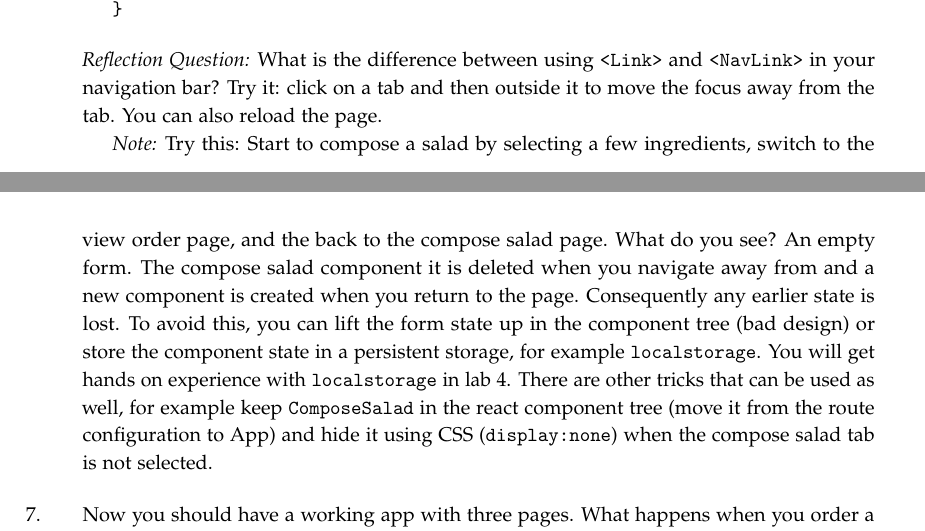
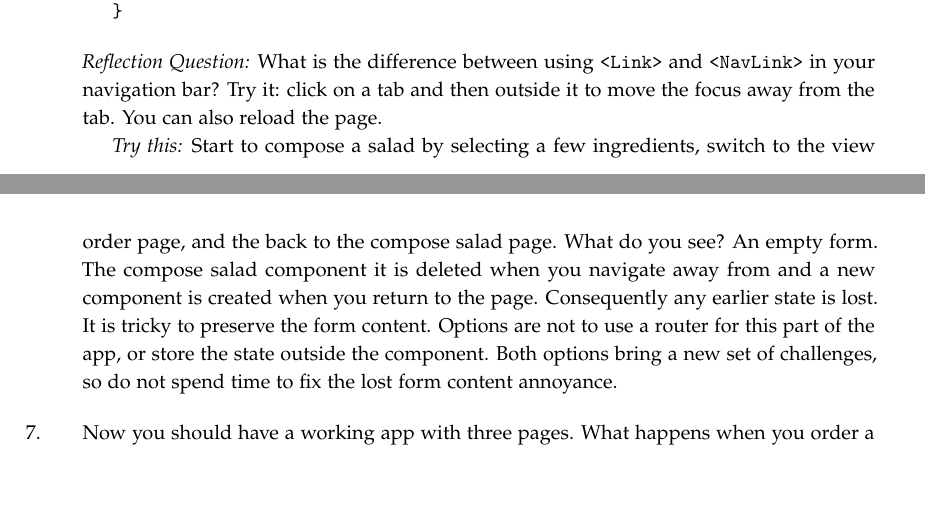
Before and after one commit to lunduniversity/webprog, a LaTeX book (labs/lab3/lab3.tex): two parts of pages 5 and 6 of 7, joined at a grey line, cut so that both start at the same text, the shorter picture padded with empty space. Compiled offline with pdfLaTeX.

Commit message:
updated lab 3

```diff
--- a/labs/lab3/lab3.tex
+++ b/labs/lab3/lab3.tex
@@ -248,7 +248,7 @@ export default function Navbar() {
 
 \noindent \emph{Reflection Question:} What is the difference between using \code{<Link>} and \code{<NavLink>} in your navigation bar? Try it: click on a tab and then outside it to move the focus away from the tab. You can also reload the page.
 
-\emph{Note:} Try this: Start to compose a salad by selecting a few ingredients, switch to the view order page, and the back to the compose salad page. What do you see? An empty form. The compose salad component it is deleted when you navigate away from and a new component is created when you return to the page. Consequently any earlier state is lost. To avoid this, you can lift the form state up in the component tree (bad design) or store the component state in a persistent storage, for example \code{localstorage}. You will get hands on experience with \code{localstorage} in lab 4. There are other tricks that can be used as well, for example keep \code{ComposeSalad} in the react component tree (move it from the route configuration to App) and hide it using CSS (\code{display:none}) when the compose salad tab is not selected.
+\emph{Try this:} Start to compose a salad by selecting a few ingredients, switch to the view order page, and the back to the compose salad page. What do you see? An empty form. The compose salad component it is deleted when you navigate away from and a new component is created when you return to the page. Consequently any earlier state is lost. It is tricky to preserve the form content. Options are not to use a router for this part of the app, or store the state outside the component. Both options bring a new set of challenges, so do not spend time to fix the lost form content annoyance.
 
 \item Now you should have a working app with three pages. What happens when you order a salad? The only thing you see is that the form is cleared. You need to switch to the view order page to see it in the shopping basket. This user experience is not so good. Fix this by jumping to the view order page on a successful form submit. Read about navigating programmatically at \url{https://reactrouter.com/en/main/hooks/use-navigate}. Update \code{ComposeSalad} so it jumps to the view order page and show a confirmation message when a salad is ordered.
 
```
